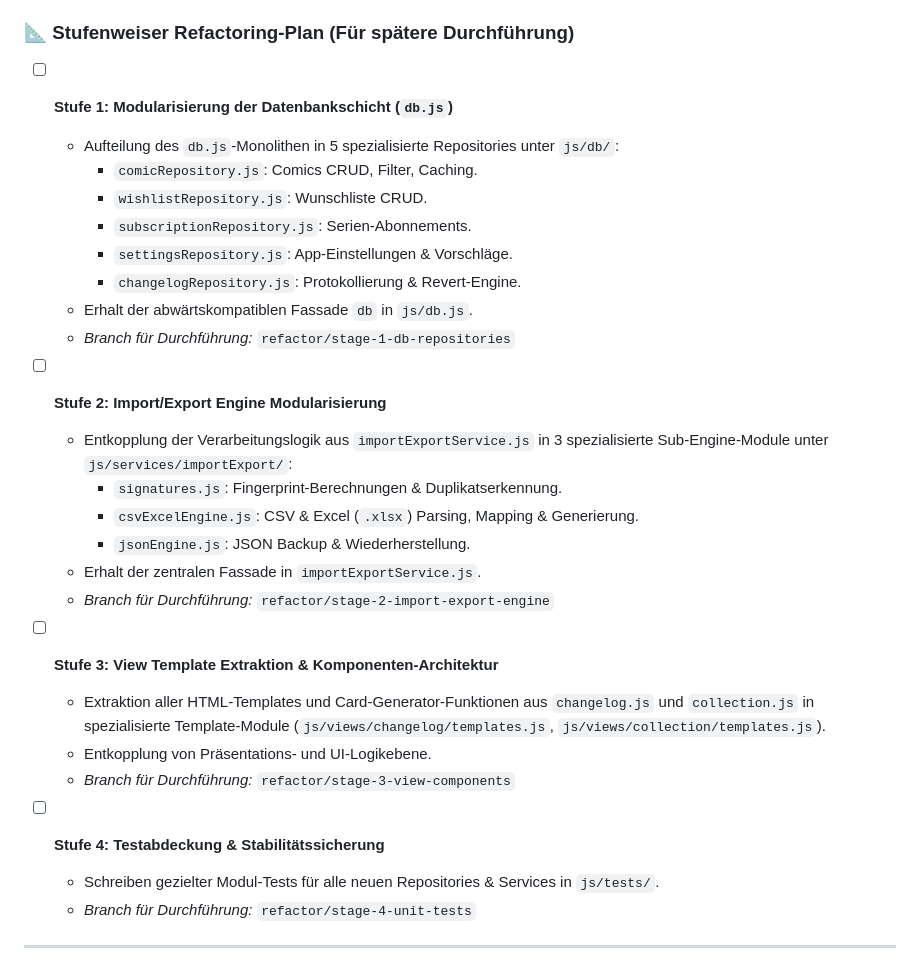
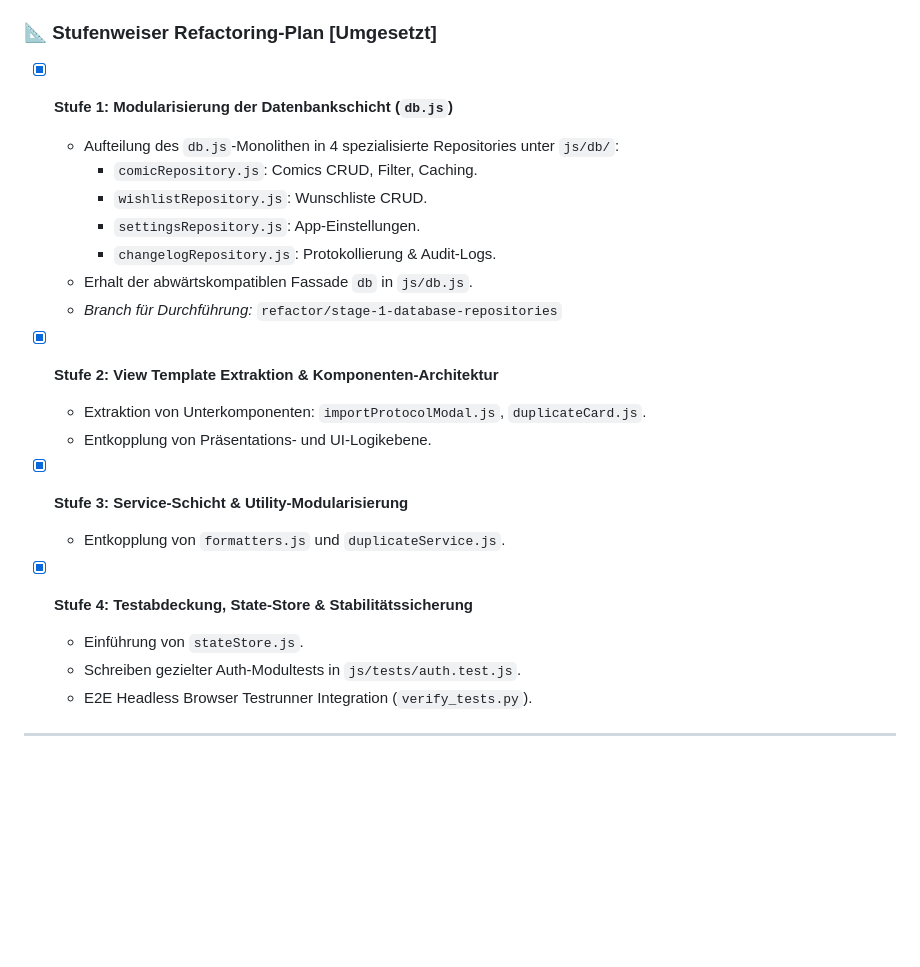
Before and after one commit to phimafusion/comicvault, a Markdown page: TODO.md, the part around the change. Rendered like a GitHub page; blank space fills up the shorter version.

Commit message:
docs: update TODO.md with completed refactoring stages

```diff
--- a/TODO.md
+++ b/TODO.md
@@ -141,34 +141,28 @@ Diese Liste dient als Notizzettel für zukünftige Aufgaben, Ideen und Refactori
   - Kapselung aller `localStorage`-Zugriffe (Theme, Schriftgröße, Spaltenbreiten, sichtbare Felder, Mockup-Modus) in einem zentralen Service.
   - Bereitstellung von typisierten Storage-Keys, Default-Werten und zentraler JSON-Serialisierung.
 
-### 📐 Stufenweiser Refactoring-Plan (Für spätere Durchführung)
+### 📐 Stufenweiser Refactoring-Plan [Umgesetzt]
 
-- [ ] **Stufe 1: Modularisierung der Datenbankschicht (`db.js`)**
-  - Aufteilung des `db.js`-Monolithen in 5 spezialisierte Repositories unter `js/db/`:
+- [x] **Stufe 1: Modularisierung der Datenbankschicht (`db.js`)**
+  - Aufteilung des `db.js`-Monolithen in 4 spezialisierte Repositories unter `js/db/`:
     - `comicRepository.js`: Comics CRUD, Filter, Caching.
     - `wishlistRepository.js`: Wunschliste CRUD.
-    - `subscriptionRepository.js`: Serien-Abonnements.
-    - `settingsRepository.js`: App-Einstellungen & Vorschläge.
-    - `changelogRepository.js`: Protokollierung & Revert-Engine.
+    - `settingsRepository.js`: App-Einstellungen.
+    - `changelogRepository.js`: Protokollierung & Audit-Logs.
   - Erhalt der abwärtskompatiblen Fassade `db` in `js/db.js`.
-  - *Branch für Durchführung:* `refactor/stage-1-db-repositories`
+  - *Branch für Durchführung:* `refactor/stage-1-database-repositories`
 
-- [ ] **Stufe 2: Import/Export Engine Modularisierung**
-  - Entkopplung der Verarbeitungslogik aus `importExportService.js` in 3 spezialisierte Sub-Engine-Module unter `js/services/importExport/`:
-    - `signatures.js`: Fingerprint-Berechnungen & Duplikatserkennung.
-    - `csvExcelEngine.js`: CSV & Excel (`.xlsx`) Parsing, Mapping & Generierung.
-    - `jsonEngine.js`: JSON Backup & Wiederherstellung.
-  - Erhalt der zentralen Fassade in `importExportService.js`.
-  - *Branch für Durchführung:* `refactor/stage-2-import-export-engine`
+- [x] **Stufe 2: View Template Extraktion & Komponenten-Architektur**
+  - Extraktion von Unterkomponenten: `importProtocolModal.js`, `duplicateCard.js`.
+  - Entkopplung von Präsentations- und UI-Logikebene.
 
-- [ ] **Stufe 3: View Template Extraktion & Komponenten-Architektur**
-  - Extraktion aller HTML-Templates und Card-Generator-Funktionen aus `changelog.js` und `collection.js` in spezialisierte Template-Module (`js/views/changelog/templates.js`, `js/views/collection/templates.js`).
-  - Entkopplung von Präsentations- und UI-Logikebene.
-  - *Branch für Durchführung:* `refactor/stage-3-view-components`
+- [x] **Stufe 3: Service-Schicht & Utility-Modularisierung**
+  - Entkopplung von `formatters.js` und `duplicateService.js`.
 
-- [ ] **Stufe 4: Testabdeckung & Stabilitätssicherung**
-  - Schreiben gezielter Modul-Tests für alle neuen Repositories & Services in `js/tests/`.
-  - *Branch für Durchführung:* `refactor/stage-4-unit-tests`
+- [x] **Stufe 4: Testabdeckung, State-Store & Stabilitätssicherung**
+  - Einführung von `stateStore.js`.
+  - Schreiben gezielter Auth-Modultests in `js/tests/auth.test.js`.
+  - E2E Headless Browser Testrunner Integration (`verify_tests.py`).
 
 ---
 
```
